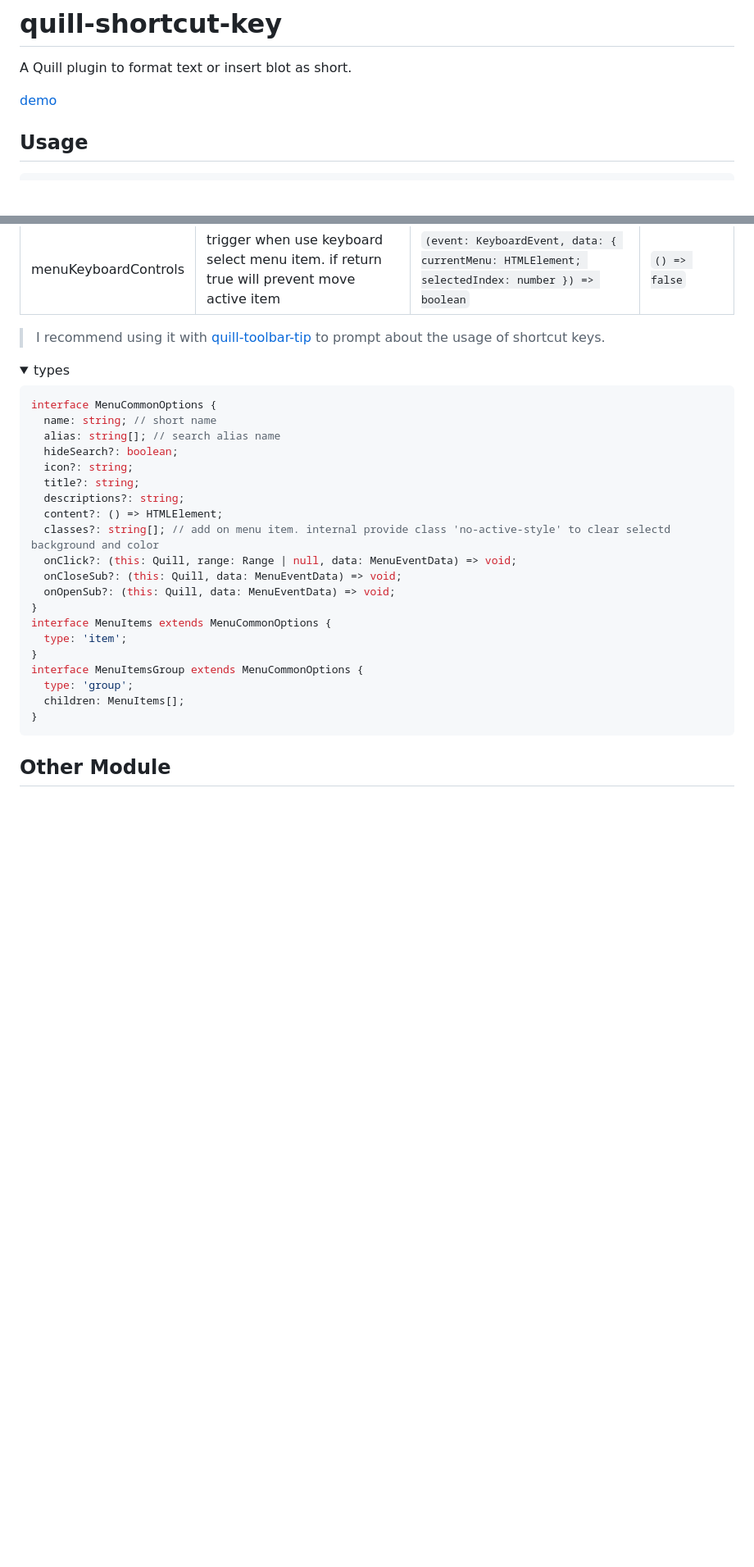
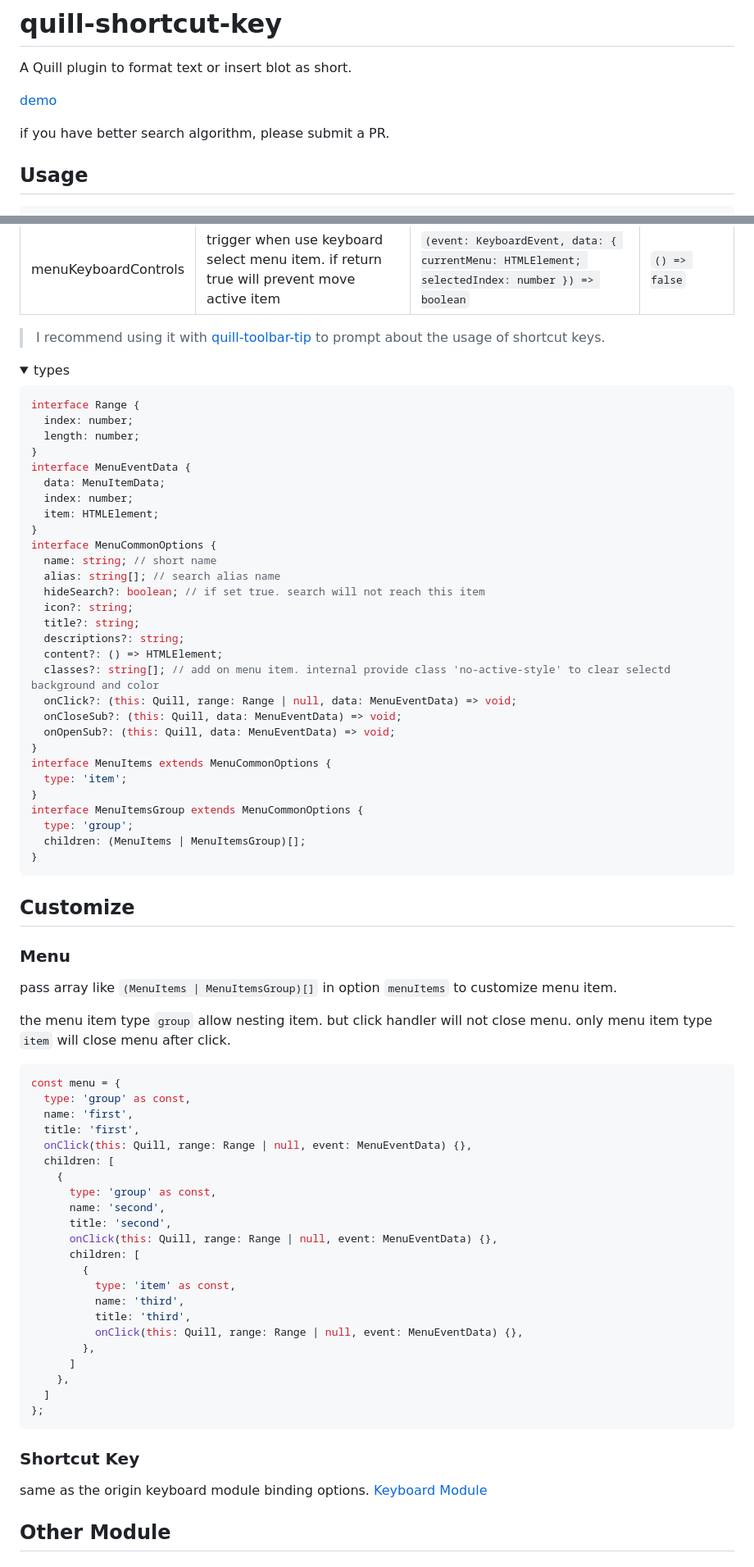
Before and after one commit to quill-modules/quill-shortcut-key, a Markdown page: README.md, 2 parts joined by grey strips. Shown: that part at 82% size. Drawn GitHub-style; folded sections open; blank space fills up the shorter version.

Commit message:
docs: update README.md

````diff
--- a/README.md
+++ b/README.md
@@ -3,6 +3,8 @@
 A Quill plugin to format text or insert blot as short.
 
 [demo](https://zzxming.github.io/quill-shortcut-key/)
+
+if you have better search algorithm, please submit a PR.
 
 ## Usage
 
@@ -48,10 +50,19 @@ const quill = new Quill('#editor', {
   <summary> types </summary>
 
 ```ts
+interface Range {
+  index: number;
+  length: number;
+}
+interface MenuEventData {
+  data: MenuItemData;
+  index: number;
+  item: HTMLElement;
+}
 interface MenuCommonOptions {
   name: string; // short name
   alias: string[]; // search alias name
-  hideSearch?: boolean;
+  hideSearch?: boolean; // if set true. search will not reach this item
   icon?: string;
   title?: string;
   descriptions?: string;
@@ -66,11 +77,48 @@ interface MenuItems extends MenuCommonOptions {
 }
 interface MenuItemsGroup extends MenuCommonOptions {
   type: 'group';
-  children: MenuItems[];
+  children: (MenuItems | MenuItemsGroup)[];
 }
 ```
 
 </details>
+
+## Customize
+
+### Menu
+
+pass array like `(MenuItems | MenuItemsGroup)[]` in option `menuItems` to customize menu item.
+
+the menu item type `group` allow nesting item. but click handler will not close menu. only menu item type `item` will close menu after click.
+
+```ts
+const menu = {
+  type: 'group' as const,
+  name: 'first',
+  title: 'first',
+  onClick(this: Quill, range: Range | null, event: MenuEventData) {},
+  children: [
+    {
+      type: 'group' as const,
+      name: 'second',
+      title: 'second',
+      onClick(this: Quill, range: Range | null, event: MenuEventData) {},
+      children: [
+        {
+          type: 'item' as const,
+          name: 'third',
+          title: 'third',
+          onClick(this: Quill, range: Range | null, event: MenuEventData) {},
+        },
+      ]
+    },
+  ]
+};
+```
+
+### Shortcut Key
+
+same as the origin keyboard module binding options. [Keyboard Module](https://quilljs.com/docs/modules/keyboard)
 
 ## Other Module
 
````
